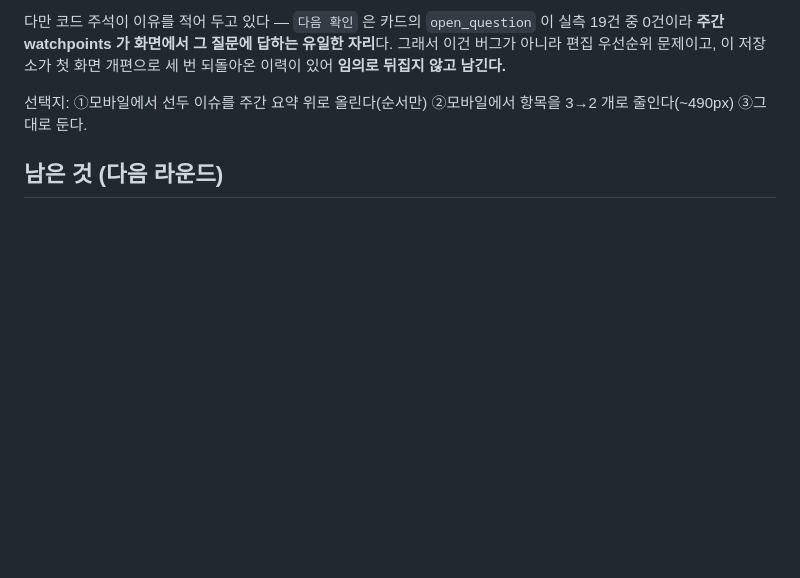
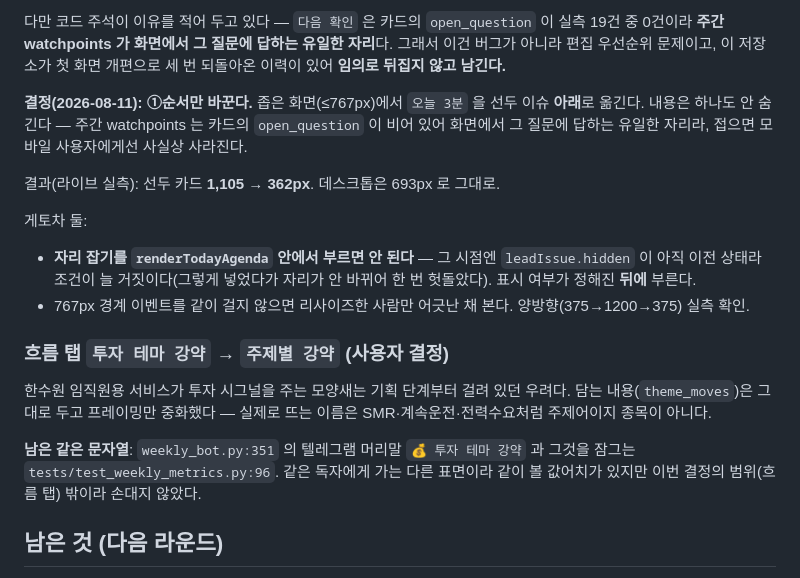
Before and after one commit to policy174/nuclear-news, a Markdown page: docs/2026-08-10-product-audit.md, the part around the change. Rendered like a GitHub page; blank space fills up the shorter version.

Commit message:
docs: 모바일 순서 결정과 라벨 중화 기록
Co-Authored-By: Claude Opus 5 <noreply@anthropic.com>

```diff
--- a/docs/2026-08-10-product-audit.md
+++ b/docs/2026-08-10-product-audit.md
@@ -200,8 +200,29 @@ after   https://www.neimagazine.com/news/tae-black-moon-eye-he-3-fusion-fuel
 그래서 이건 버그가 아니라 편집 우선순위 문제이고, 이 저장소가 첫 화면 개편으로
 세 번 되돌아온 이력이 있어 **임의로 뒤집지 않고 남긴다.**
 
-선택지: ①모바일에서 선두 이슈를 주간 요약 위로 올린다(순서만) ②모바일에서
-항목을 3→2 개로 줄인다(~490px) ③그대로 둔다.
+**결정(2026-08-11): ①순서만 바꾼다.** 좁은 화면(≤767px)에서 `오늘 3분` 을 선두
+이슈 **아래**로 옮긴다. 내용은 하나도 안 숨긴다 — 주간 watchpoints 는 카드의
+`open_question` 이 비어 있어 화면에서 그 질문에 답하는 유일한 자리라, 접으면
+모바일 사용자에게선 사실상 사라진다.
+
+결과(라이브 실측): 선두 카드 **1,105 → 362px**. 데스크톱은 693px 로 그대로.
+
+게토차 둘:
+- **자리 잡기를 `renderTodayAgenda` 안에서 부르면 안 된다** — 그 시점엔
+  `leadIssue.hidden` 이 아직 이전 상태라 조건이 늘 거짓이다(그렇게 넣었다가
+  자리가 안 바뀌어 한 번 헛돌았다). 표시 여부가 정해진 **뒤에** 부른다.
+- 767px 경계 이벤트를 같이 걸지 않으면 리사이즈한 사람만 어긋난 채 본다.
+  양방향(375→1200→375) 실측 확인.
+
+### 흐름 탭 `투자 테마 강약` → `주제별 강약` (사용자 결정)
+
+한수원 임직원용 서비스가 투자 시그널을 주는 모양새는 기획 단계부터 걸려 있던
+우려다. 담는 내용(`theme_moves`)은 그대로 두고 프레이밍만 중화했다 — 실제로 뜨는
+이름은 SMR·계속운전·전력수요처럼 주제어이지 종목이 아니다.
+
+**남은 같은 문자열**: `weekly_bot.py:351` 의 텔레그램 머리말 `💰 투자 테마 강약`
+과 그것을 잠그는 `tests/test_weekly_metrics.py:96`. 같은 독자에게 가는 다른 표면이라
+같이 볼 값어치가 있지만 이번 결정의 범위(흐름 탭) 밖이라 손대지 않았다.
 
 ## 남은 것 (다음 라운드)
 - **모바일 첫 이슈까지 1,596px** (375×812 기준, 약 2화면). 8/10 이 월요일이라
```
